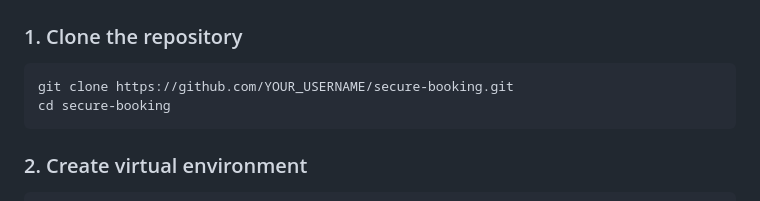
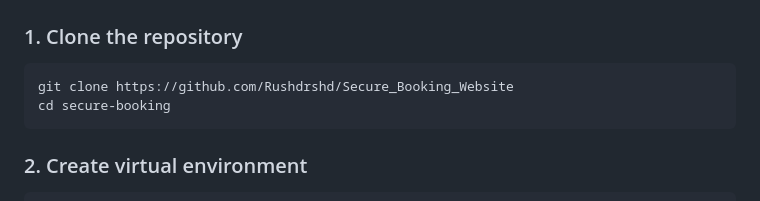
Before and after one commit to Rushdrshd/Secure_Booking_Website, a Markdown page: README.md, the part around the change. GitHub-like rendering.

````diff
--- a/README.md
+++ b/README.md
@@ -16,7 +16,7 @@ SecureBook is a fully functional booking system built with security-first princi
 
 ### 1. Clone the repository
 ```bash
-git clone https://github.com/YOUR_USERNAME/secure-booking.git
+git clone https://github.com/Rushdrshd/Secure_Booking_Website
 cd secure-booking
 ```
 
````
